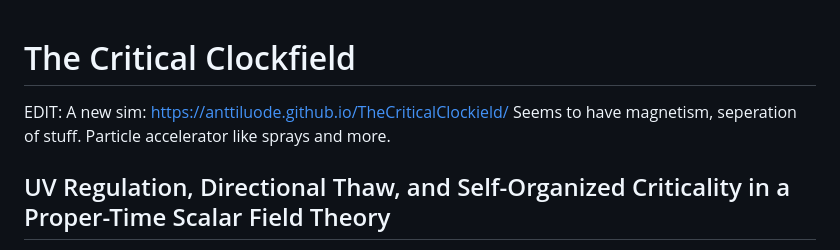
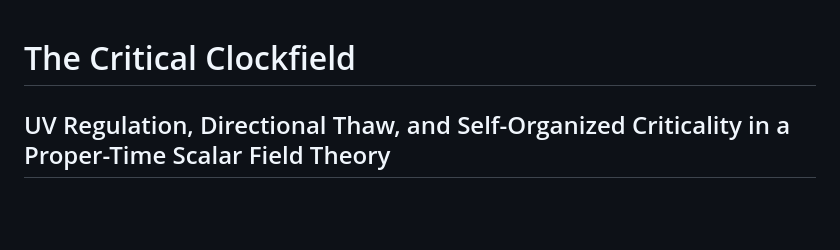
Before and after one commit to anttiluode/TheCriticalClockield, a Markdown page: README.md, the part around the change. Rendered like a GitHub page; blank space fills up the shorter version.

```diff
--- a/README.md
+++ b/README.md
@@ -1,7 +1,5 @@
 # The Critical Clockfield
 
-EDIT: A new sim: https://anttiluode.github.io/TheCriticalClockield/
-Seems to have magnetism, seperation of stuff. Particle accelerator like sprays and more.
 
 ## UV Regulation, Directional Thaw, and Self-Organized Criticality in a Proper-Time Scalar Field Theory
 
```
